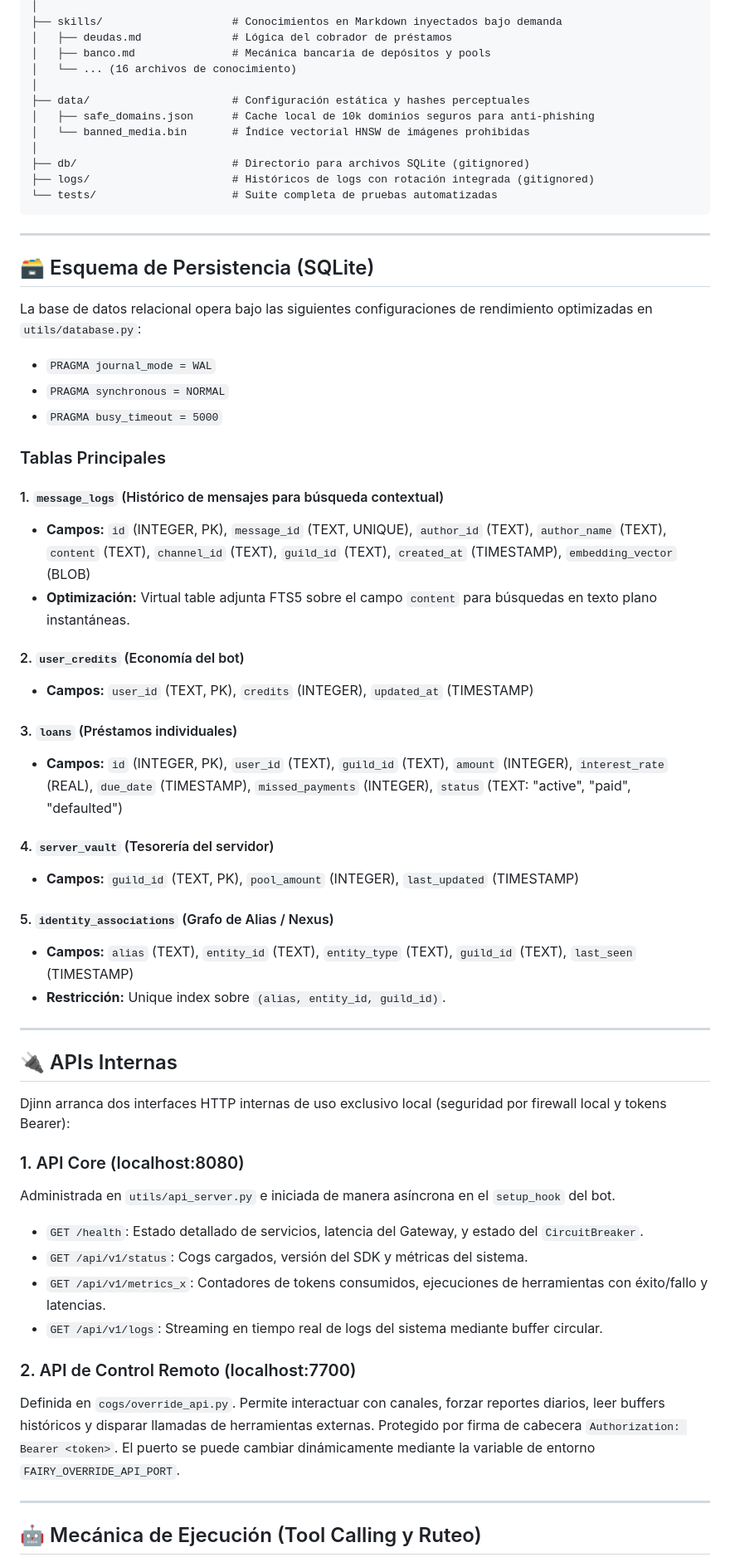
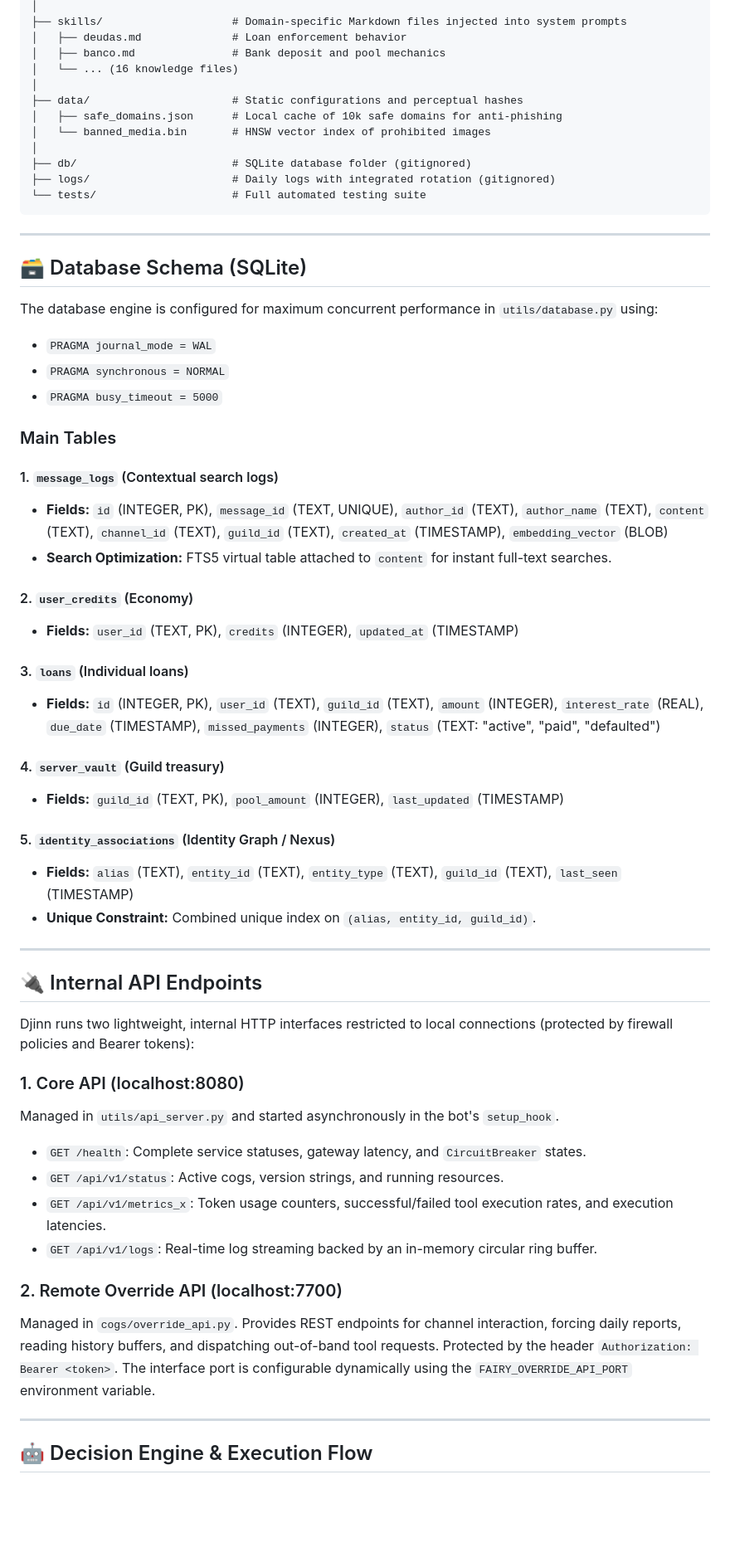
Before and after one commit to ArisRhiannon/djinn, a Markdown page: README.md, the part around one of its changes. Shown at 83% size. GitHub-like rendering; blank space fills up the shorter version.

````diff
--- a/README.md
+++ b/README.md
@@ -65,66 +65,66 @@ djinn/
 │
-├── skills/                    # Conocimientos en Markdown inyectados bajo demanda
-│   ├── deudas.md              # Lógica del cobrador de préstamos
-│   ├── banco.md               # Mecánica bancaria de depósitos y pools
-│   └── ... (16 archivos de conocimiento)
+├── skills/                    # Domain-specific Markdown files injected into system prompts
+│   ├── deudas.md              # Loan enforcement behavior
+│   ├── banco.md               # Bank deposit and pool mechanics
+│   └── ... (16 knowledge files)
 │
-├── data/                      # Configuración estática y hashes perceptuales
-│   ├── safe_domains.json      # Cache local de 10k dominios seguros para anti-phishing
-│   └── banned_media.bin       # Índice vectorial HNSW de imágenes prohibidas
+├── data/                      # Static configurations and perceptual hashes
+│   ├── safe_domains.json      # Local cache of 10k safe domains for anti-phishing
+│   └── banned_media.bin       # HNSW vector index of prohibited images
 │
-├── db/                        # Directorio para archivos SQLite (gitignored)
-├── logs/                      # Históricos de logs con rotación integrada (gitignored)
-└── tests/                     # Suite completa de pruebas automatizadas
+├── db/                        # SQLite database folder (gitignored)
+├── logs/                      # Daily logs with integrated rotation (gitignored)
+└── tests/                     # Full automated testing suite
 ```
 
 ---
 
-## 🗃️ Esquema de Persistencia (SQLite)
+## 🗃️ Database Schema (SQLite)
 
-La base de datos relacional opera bajo las siguientes configuraciones de rendimiento optimizadas en `utils/database.py`:
+The database engine is configured for maximum concurrent performance in `utils/database.py` using:
 - `PRAGMA journal_mode = WAL`
 - `PRAGMA synchronous = NORMAL`
 - `PRAGMA busy_timeout = 5000`
 
-### Tablas Principales
+### Main Tables
 
-#### 1. `message_logs` (Histórico de mensajes para búsqueda contextual)
-- **Campos:** `id` (INTEGER, PK), `message_id` (TEXT, UNIQUE), `author_id` (TEXT), `author_name` (TEXT), `content` (TEXT), `channel_id` (TEXT), `guild_id` (TEXT), `created_at` (TIMESTAMP), `embedding_vector` (BLOB)
-- **Optimización:** Virtual table adjunta FTS5 sobre el campo `content` para búsquedas en texto plano instantáneas.
+#### 1. `message_logs` (Contextual search logs)
+- **Fields:** `id` (INTEGER, PK), `message_id` (TEXT, UNIQUE), `author_id` (TEXT), `author_name` (TEXT), `content` (TEXT), `channel_id` (TEXT), `guild_id` (TEXT), `created_at` (TIMESTAMP), `embedding_vector` (BLOB)
+- **Search Optimization:** FTS5 virtual table attached to `content` for instant full-text searches.
 
-#### 2. `user_credits` (Economía del bot)
-- **Campos:** `user_id` (TEXT, PK), `credits` (INTEGER), `updated_at` (TIMESTAMP)
+#### 2. `user_credits` (Economy)
+- **Fields:** `user_id` (TEXT, PK), `credits` (INTEGER), `updated_at` (TIMESTAMP)
 
-#### 3. `loans` (Préstamos individuales)
-- **Campos:** `id` (INTEGER, PK), `user_id` (TEXT), `guild_id` (TEXT), `amount` (INTEGER), `interest_rate` (REAL), `due_date` (TIMESTAMP), `missed_payments` (INTEGER), `status` (TEXT: "active", "paid", "defaulted")
+#### 3. `loans` (Individual loans)
+- **Fields:** `id` (INTEGER, PK), `user_id` (TEXT), `guild_id` (TEXT), `amount` (INTEGER), `interest_rate` (REAL), `due_date` (TIMESTAMP), `missed_payments` (INTEGER), `status` (TEXT: "active", "paid", "defaulted")
 
-#### 4. `server_vault` (Tesorería del servidor)
-- **Campos:** `guild_id` (TEXT, PK), `pool_amount` (INTEGER), `last_updated` (TIMESTAMP)
+#### 4. `server_vault` (Guild treasury)
+- **Fields:** `guild_id` (TEXT, PK), `pool_amount` (INTEGER), `last_updated` (TIMESTAMP)
 
-#### 5. `identity_associations` (Grafo de Alias / Nexus)
-- **Campos:** `alias` (TEXT), `entity_id` (TEXT), `entity_type` (TEXT), `guild_id` (TEXT), `last_seen` (TIMESTAMP)
-- **Restricción:** Unique index sobre `(alias, entity_id, guild_id)`.
+#### 5. `identity_associations` (Identity Graph / Nexus)
+- **Fields:** `alias` (TEXT), `entity_id` (TEXT), `entity_type` (TEXT), `guild_id` (TEXT), `last_seen` (TIMESTAMP)
+- **Unique Constraint:** Combined unique index on `(alias, entity_id, guild_id)`.
 
 ---
 
-## 🔌 APIs Internas
+## 🔌 Internal API Endpoints
 
-Djinn arranca dos interfaces HTTP internas de uso exclusivo local (seguridad por firewall local y tokens Bearer):
+Djinn runs two lightweight, internal HTTP interfaces restricted to local connections (protected by firewall policies and Bearer tokens):
 
-### 1. API Core (localhost:8080)
-Administrada en `utils/api_server.py` e iniciada de manera asíncrona en el `setup_hook` del bot.
-- `GET /health`: Estado detallado de servicios, latencia del Gateway, y estado del `CircuitBreaker`.
-- `GET /api/v1/status`: Cogs cargados, versión del SDK y métricas del sistema.
-- `GET /api/v1/metrics_x`: Contadores de tokens consumidos, ejecuciones de herramientas con éxito/fallo y latencias.
-- `GET /api/v1/logs`: Streaming en tiempo real de logs del sistema mediante buffer circular.
+### 1. Core API (localhost:8080)
+Managed in `utils/api_server.py` and started asynchronously in the bot's `setup_hook`.
+- `GET /health`: Complete service statuses, gateway latency, and `CircuitBreaker` states.
+- `GET /api/v1/status`: Active cogs, version strings, and running resources.
+- `GET /api/v1/metrics_x`: Token usage counters, successful/failed tool execution rates, and execution latencies.
+- `GET /api/v1/logs`: Real-time log streaming backed by an in-memory circular ring buffer.
 
-### 2. API de Control Remoto (localhost:7700)
-Definida en `cogs/override_api.py`. Permite interactuar con canales, forzar reportes diarios, leer buffers históricos y disparar llamadas de herramientas externas. Protegido por firma de cabecera `Authorization: Bearer <token>`.
-El puerto se puede cambiar dinámicamente mediante la variable de entorno `FAIRY_OVERRIDE_API_PORT`.
+### 2. Remote Override API (localhost:7700)
+Managed in `cogs/override_api.py`. Provides REST endpoints for channel interaction, forcing daily reports, reading history buffers, and dispatching out-of-band tool requests. Protected by the header `Authorization: Bearer <token>`.
+The interface port is configurable dynamically using the `FAIRY_OVERRIDE_API_PORT` environment variable.
 
 ---
 
-## 🤖 Mecánica de Ejecución (Tool Calling y Ruteo)
+## 🤖 Decision Engine & Execution Flow
 
 ```mermaid
 graph TD
````
Also changed, not shown: other parts of README.md (+86 -86 lines).
